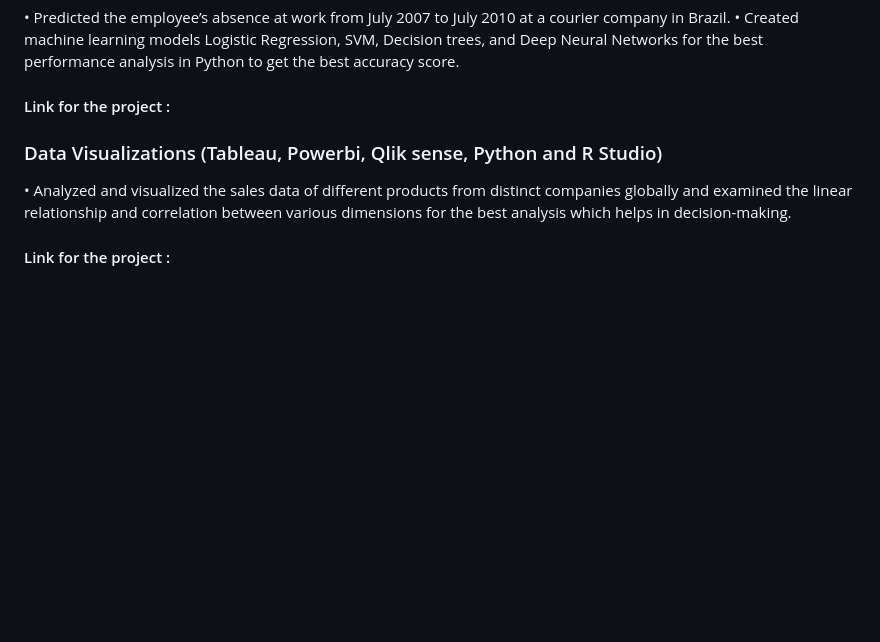
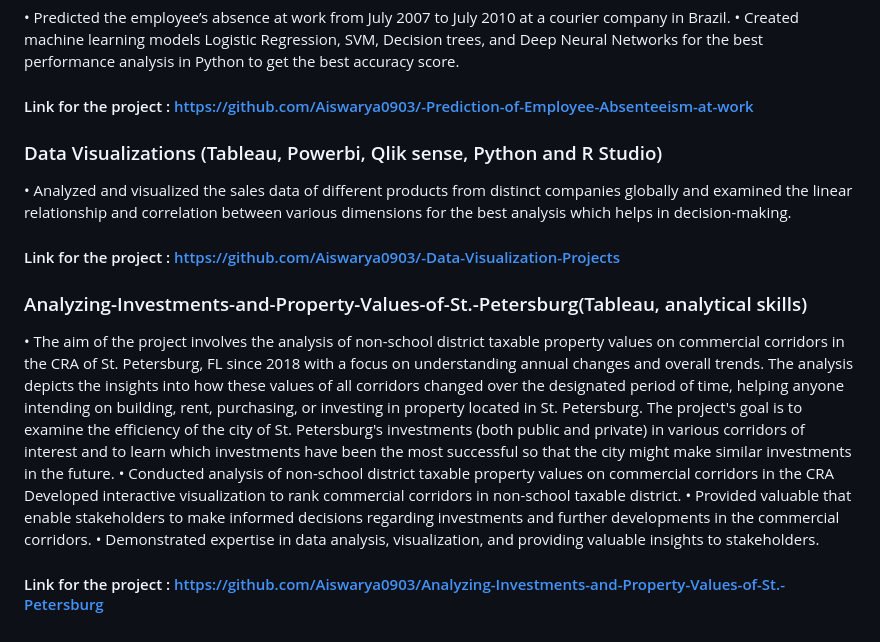
Before and after one commit to Aiswarya0903/AISWARYA_REDDY_PORTFOLIO, a Markdown page: README.md, the part around the change. Drawn GitHub-style; blank space fills up the shorter version.

```diff
--- a/README.md
+++ b/README.md
@@ -49,8 +49,15 @@ Operational reporting, Statistical Analysis, Process optimization, Data Collecti
 ### Absenteeism at work (Python (NumPy, Pandas, Matplotlib, Seaborn, SKLEARN, and Keras))
 •	Predicted the employee’s absence at work from July 2007 to July 2010 at a courier company in Brazil.
 •	Created machine learning models Logistic Regression, SVM, Decision trees, and Deep Neural Networks for the best performance analysis in Python to get the best accuracy score.
-#### Link for the project :
+#### Link for the project : https://github.com/Aiswarya0903/-Prediction-of-Employee-Absenteeism-at-work
 
 ### Data Visualizations (Tableau, Powerbi, Qlik sense, Python and R Studio)
 •	Analyzed and visualized the sales data of different products from distinct companies globally and examined the linear relationship and correlation between various dimensions for the best analysis which helps in decision-making.
-#### Link for the project :
+#### Link for the project : https://github.com/Aiswarya0903/-Data-Visualization-Projects
+
+### Analyzing-Investments-and-Property-Values-of-St.-Petersburg(Tableau, analytical skills)
+•	The aim of the project involves the analysis of non-school district taxable property values on commercial corridors in the CRA of St. Petersburg, FL since 2018 with a focus on understanding annual changes and overall trends. The analysis depicts the insights into how these values of all corridors changed over the designated period of time, helping anyone intending on building, rent, purchasing, or investing in property located in St. Petersburg. The project's goal is to examine the efficiency of the city of St. Petersburg's investments (both public and private) in various corridors of interest and to learn which investments have been the most successful so that the city might make similar investments in the future.
+• Conducted analysis of non-school district taxable property values on commercial corridors in the CRA Developed interactive visualization to rank commercial corridors in non-school taxable district.
+• Provided valuable that enable stakeholders to make informed decisions regarding investments and further developments in the commercial corridors.
+• Demonstrated expertise in data analysis, visualization, and providing valuable insights to stakeholders.
+#### Link for the project : https://github.com/Aiswarya0903/Analyzing-Investments-and-Property-Values-of-St.-Petersburg
```
